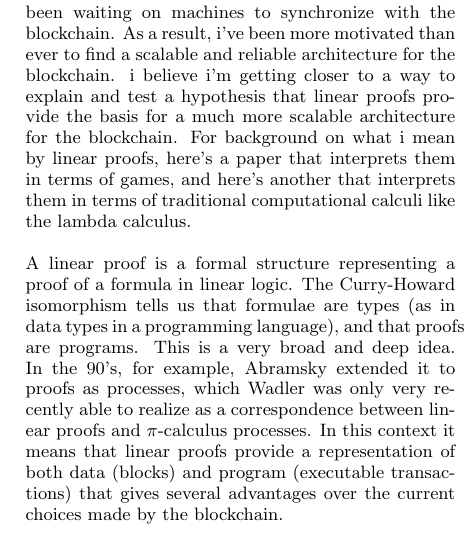
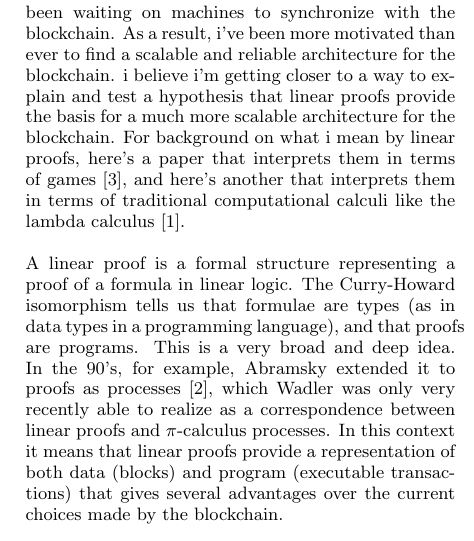
Before and after one commit to leithaus/pi4u, a LaTeX thesis (ltcctbc/ltcctbc.tex): part of one column of page 2 of 6, cut so that both start at the same text. Compiled offline with pdfLaTeX.

Commit message:
Added some citations

```diff
--- a/ltcctbc/ltcctbc.tex
+++ b/ltcctbc/ltcctbc.tex
@@ -386,14 +386,14 @@ for the blockchain. i believe i'm getting closer to a way to explain
 and test a hypothesis that linear proofs provide the basis for a much
 more scalable architecture for the blockchain. For background on what
 i mean by linear proofs, here's a paper that interprets them in terms
-of games, and here's another that interprets them in terms of
-traditional computational calculi like the lambda calculus.
+of games \cite{DBLP:conf/lics/AbramskyM99}, and here's another that interprets them in terms of
+traditional computational calculi like the lambda calculus \cite{DBLP:journals/tcs/Abramsky93}.
 
 A linear proof is a formal structure representing a proof of a formula
 in linear logic.  The Curry-Howard isomorphism tells us that formulae
 are types (as in data types in a programming language), and that
 proofs are programs. This is a very broad and deep idea. In the 90's,
-for example, Abramsky extended it to proofs as processes, which Wadler
+for example, Abramsky extended it to proofs as processes \cite{DBLP:journals/tcs/Abramsky94}, which Wadler
 was only very recently able to realize as a correspondence between
 linear proofs and {$\pi$}-calculus processes. In this context it means that
 linear proofs provide a representation of both data (blocks) and
```
